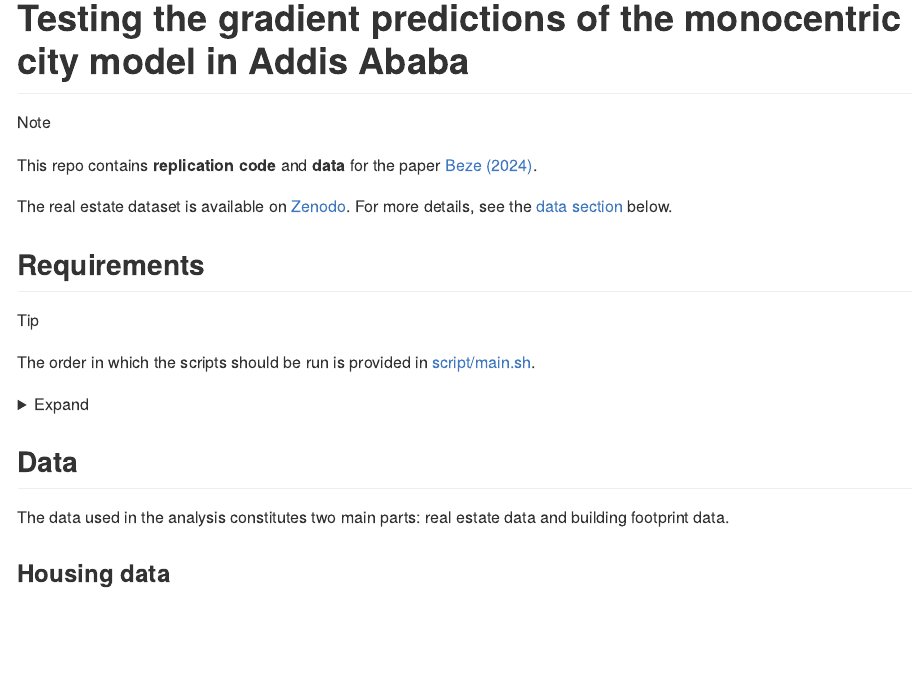
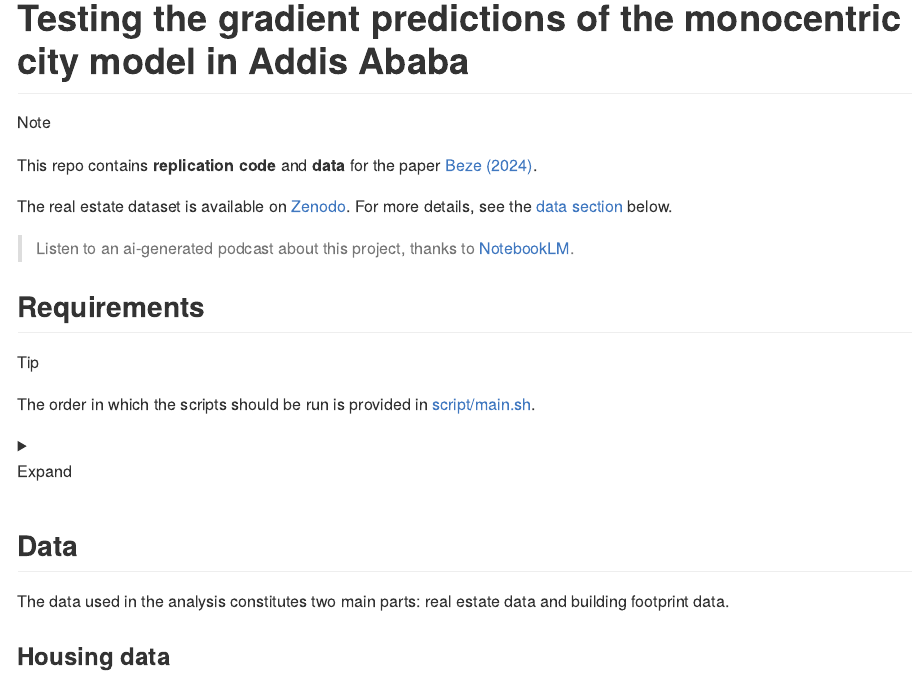
Before and after one commit to eyayaw/the-monocentric-city-gradients-addis-ababa, a Quarto document (README.qmd): the page in a window 1100 px wide, from its top. The pictures show the output file README.md that the author committed with the source, drawn offline in the style of GitHub.

Commit message:
add notebooklm-generated podcast

```diff
--- a/README.qmd
+++ b/README.qmd
@@ -15,6 +15,11 @@ execute:
 This repo contains **replication code** and **data** for the paper [Beze (2024)](https://papers.ssrn.com/sol3/papers.cfm?abstract_id=4803607).
 
 The real estate dataset is available on [Zenodo](https://zenodo.org/records/11205969). For more details, see the [data section](#housing-data) below.
+
+> Listen to an ai-generated podcast about this project, thanks to [NotebookLM](https://notebooklm.google.com).
+
+[](https://github-production-user-asset-6210df.s3.amazonaws.com/49317723/399504592-cd420903-d663-453b-8fad-48988c7df2c5.webm)
+
 :::
 
 
```
Also changed, not shown: README.md.
